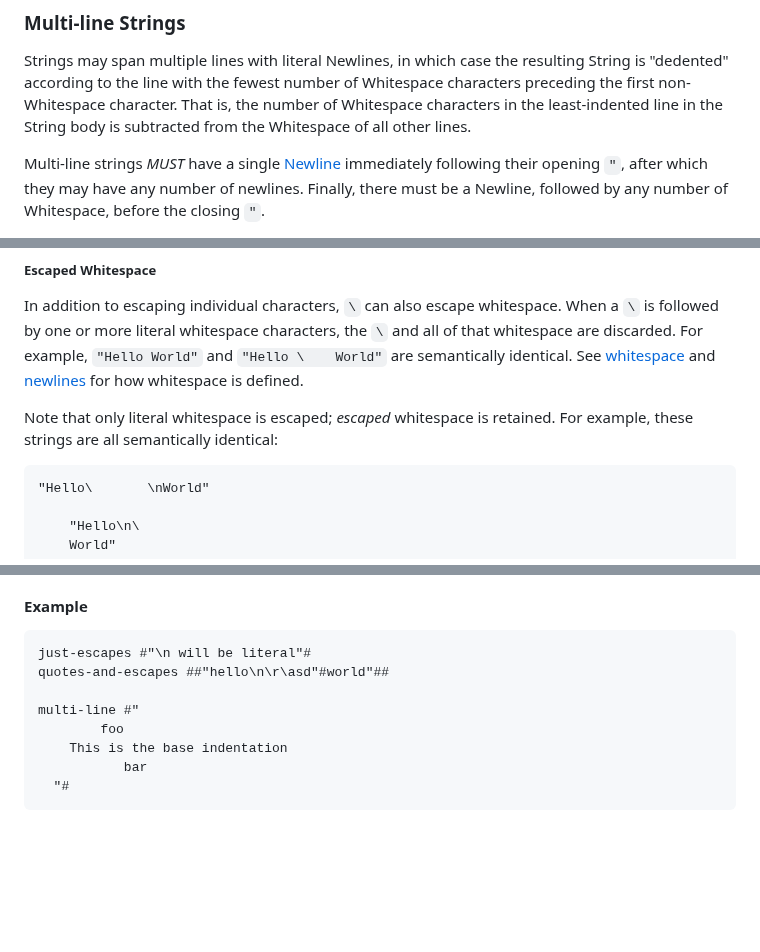
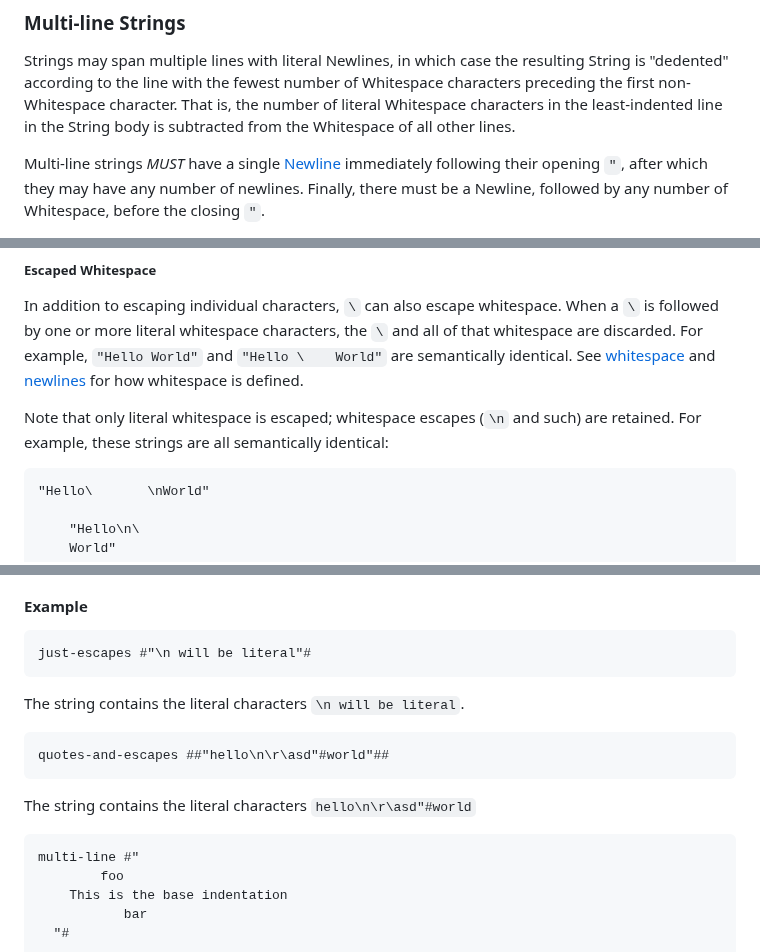
Before and after one commit to kdl-org/kdl, a Markdown page: SPEC.md, 3 parts joined by grey strips. Rendered like a GitHub page; blank space fills up the shorter version.

Commit message:
fixes from review

````diff
--- a/SPEC.md
+++ b/SPEC.md
@@ -335,7 +334,7 @@ specified with their corresponding `\u{}` escape.
 Strings may span multiple lines with literal Newlines, in which case the
 resulting String is "dedented" according to the line with the fewest number of
 Whitespace characters preceding the first non-Whitespace character. That is,
-the number of Whitespace characters in the least-indented line in the String
+the number of literal Whitespace characters in the least-indented line in the String
 body is subtracted from the Whitespace of all other lines.
 
 Multi-line strings _MUST_ have a single [Newline](#newline) immediately
@@ -393,8 +392,8 @@ and all of that whitespace are discarded. For example, `"Hello World"` and
 `"Hello \    World"` are semantically identical. See [whitespace](#whitespace)
 and [newlines](#newlines) for how whitespace is defined.
 
-Note that only literal whitespace is escaped; *escaped* whitespace is retained.
-For example, these strings are all semantically identical:
+Note that only literal whitespace is escaped; whitespace escapes (`\n` and
+such) are retained. For example, these strings are all semantically identical:
 
 ```kdl
 "Hello\       \nWorld"
@@ -437,8 +436,17 @@ unrepresentable when using Raw Strings.
 
 ```kdl
 just-escapes #"\n will be literal"#
+```
+
+The string contains the literal characters `\n will be literal`.
+
+```kdl
 quotes-and-escapes ##"hello\n\r\asd"#world"##
+```
 
+The string contains the literal characters `hello\n\r\asd"#world`
+
+```kdl
 multi-line #"
         foo
     This is the base indentation
````
Also changed, not shown: other parts of SPEC.md (+3 -4 lines), README.md (+1 -1 lines).
